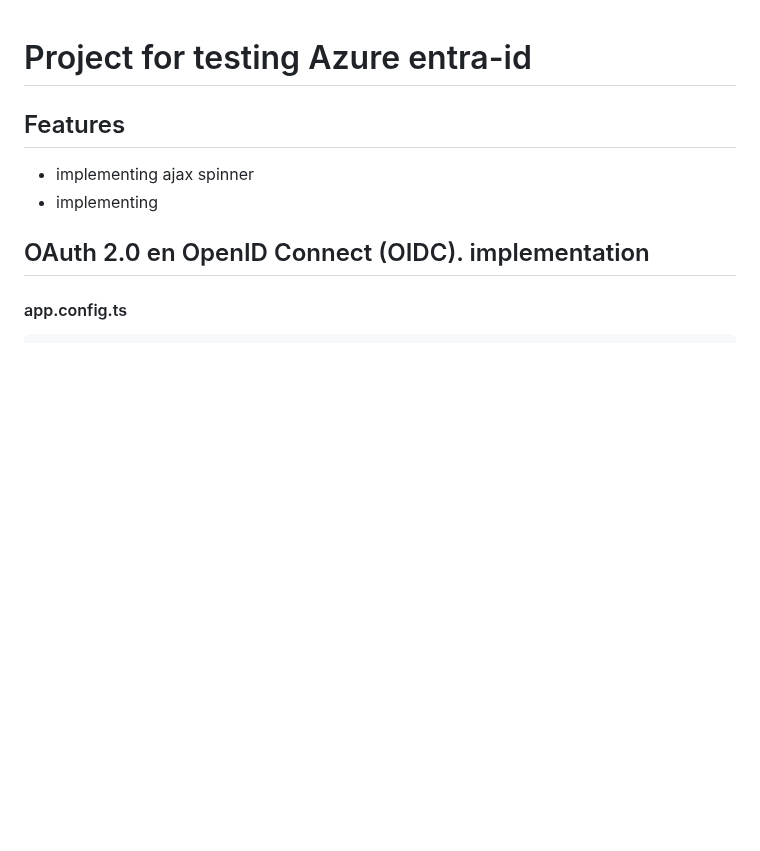
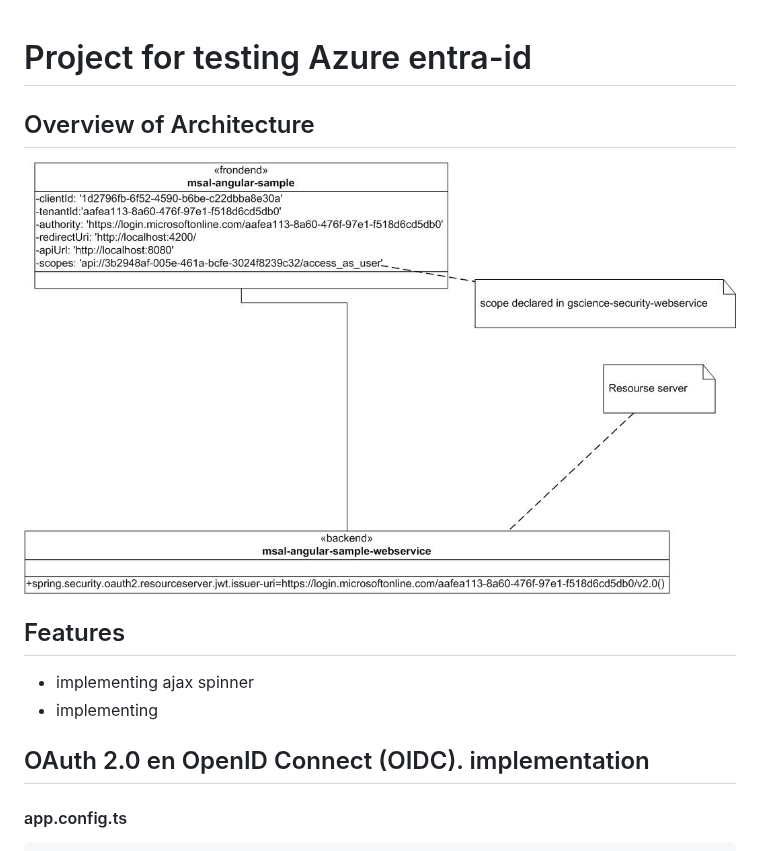
Before and after one commit to mgerrit2/msal-angular-sample, a Markdown page: README.md, the part around the change. Rendered like a GitHub page; pictures changed too: images/Architecture-overview.jpg (added); blank space fills up the shorter version.

Commit message:
doc: update

```diff
--- a/README.md
+++ b/README.md
@@ -1,4 +1,7 @@
 # Project for testing Azure entra-id
+
+## Overview of Architecture
+![Architecture-overview.jpg](images/Architecture-overview.jpg)
 
 
 ## Features
```
